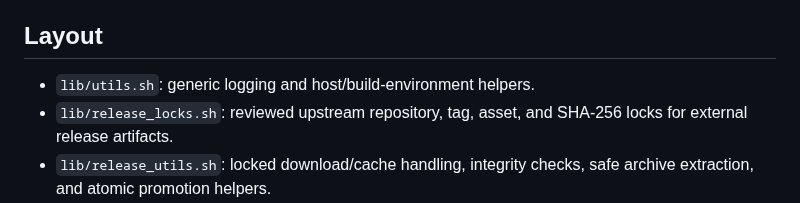
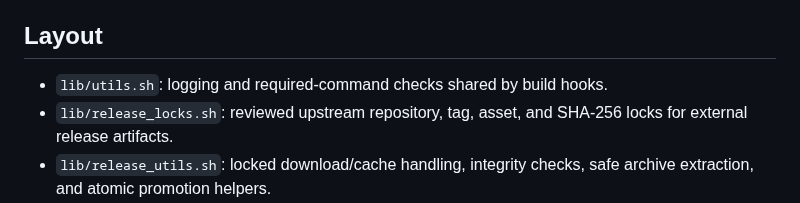
Before and after one commit to LIghtJUNction/MagicNet, a Markdown page: hooks/README.md, the part around the change. Drawn GitHub-style.

Commit message:
docs(hooks): describe trimmed utility scope

```diff
--- a/hooks/README.md
+++ b/hooks/README.md
@@ -14,7 +14,7 @@ legacy layout.
 
 ## Layout
 
-- `lib/utils.sh`: generic logging and host/build-environment helpers.
+- `lib/utils.sh`: logging and required-command checks shared by build hooks.
 - `lib/release_locks.sh`: reviewed upstream repository, tag, asset, and SHA-256
   locks for external release artifacts.
 - `lib/release_utils.sh`: locked download/cache handling, integrity checks, safe
```
